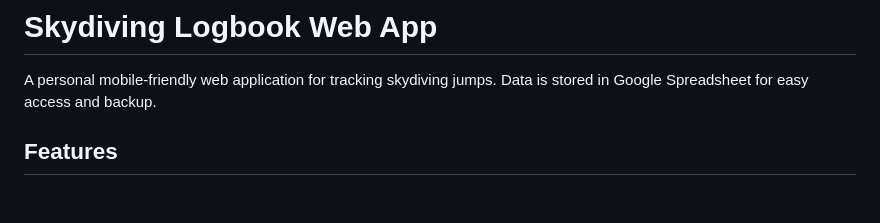
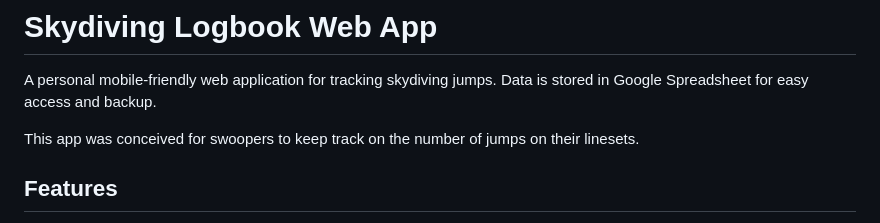
Before and after one commit to GerardBurnside/SwooperLogbookWebApp, a Markdown page: README.md, the part around the change. Rendered like a GitHub page; blank space fills up the shorter version.

Commit message:
Enhance README with swooper tracking details
Added information about the app's purpose for swoopers.

```diff
--- a/README.md
+++ b/README.md
@@ -1,6 +1,8 @@
 # Skydiving Logbook Web App
 
 A personal mobile-friendly web application for tracking skydiving jumps. Data is stored in Google Spreadsheet for easy access and backup.
+
+This app was conceived for swoopers to keep track on the number of jumps on their linesets.
 
 ## Features
 - 📱 Mobile-responsive design
```
